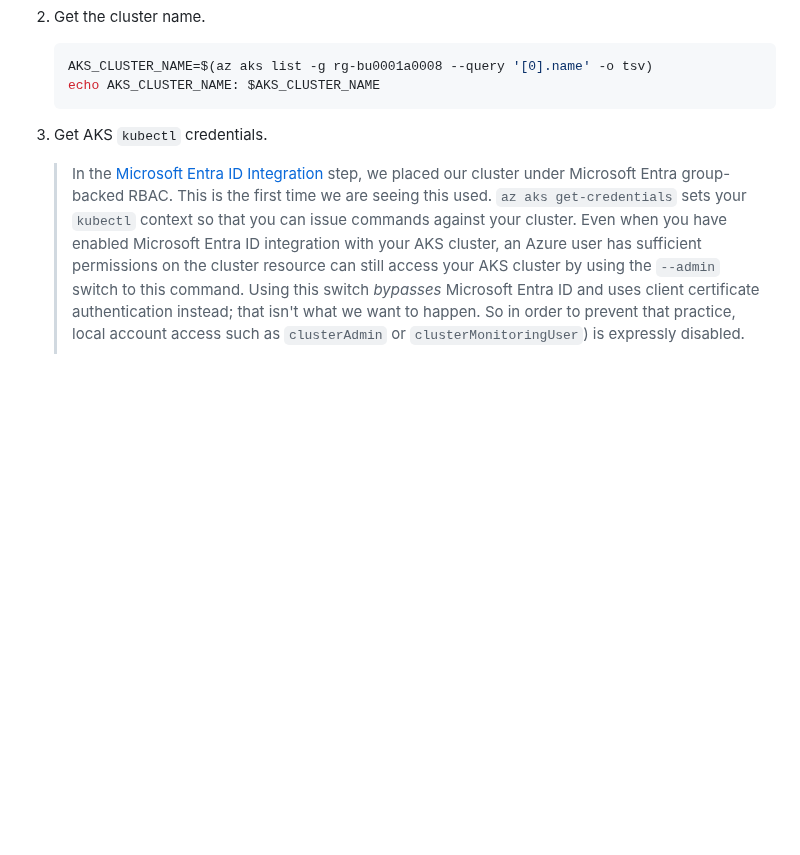
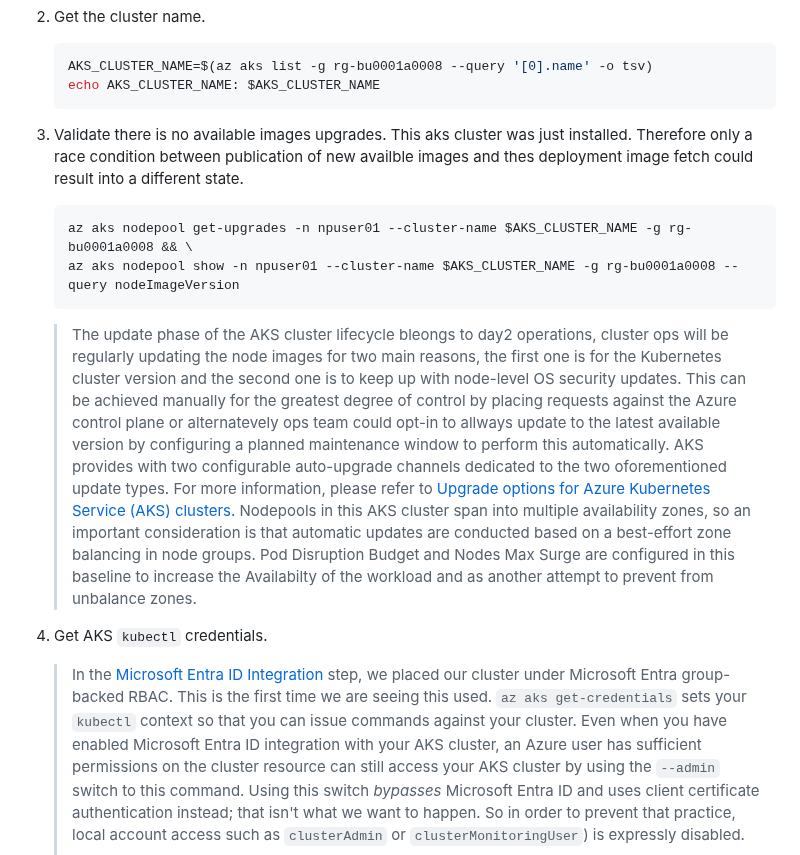
Before and after one commit to mspnp/aks-baseline, a Markdown page: 07-bootstrap-validation.md, the part around the change. Drawn GitHub-style; blank space fills up the shorter version.

Commit message:
add node-upgrade to docs

````diff
--- a/07-bootstrap-validation.md
+++ b/07-bootstrap-validation.md
@@ -25,6 +25,15 @@ GitOps allows a team to author Kubernetes manifest files, persist them in their
    AKS_CLUSTER_NAME=$(az aks list -g rg-bu0001a0008 --query '[0].name' -o tsv)
    echo AKS_CLUSTER_NAME: $AKS_CLUSTER_NAME
    ```
+
+1. Validate there is no available images upgrades. This aks cluster was just installed. Therefore only a race condition between publication of new availble images and thes deployment image fetch could result into a different state.
+
+   ```bash
+   az aks nodepool get-upgrades -n npuser01 --cluster-name $AKS_CLUSTER_NAME -g rg-bu0001a0008 && \
+   az aks nodepool show -n npuser01 --cluster-name $AKS_CLUSTER_NAME -g rg-bu0001a0008 --query nodeImageVersion
+   ```
+
+   > The update phase of the AKS cluster lifecycle bleongs to day2 operations, cluster ops will be regularly updating the node images for two main reasons, the first one is for the Kubernetes cluster version and the second one is to keep up with node-level OS security updates. This can be achieved manually for the greatest degree of control by placing requests against the Azure control plane or alternatevely ops team could opt-in to allways update to the latest available version by configuring a planned maintenance window to perform this automatically. AKS provides with two configurable auto-upgrade channels dedicated to the two oforementioned update types. For more information, please refer to  [Upgrade options for Azure Kubernetes Service (AKS) clusters](https://learn.microsoft.com/azure/aks/upgrade-cluster). Nodepools in this AKS cluster span into multiple availability zones, so an important consideration is that automatic updates are conducted based on a best-effort zone balancing in node groups. Pod Disruption Budget and Nodes Max Surge are configured in this baseline to increase the Availabilty of the workload and as another attempt to prevent from unbalance zones.
 
 1. Get AKS `kubectl` credentials.
 
````
